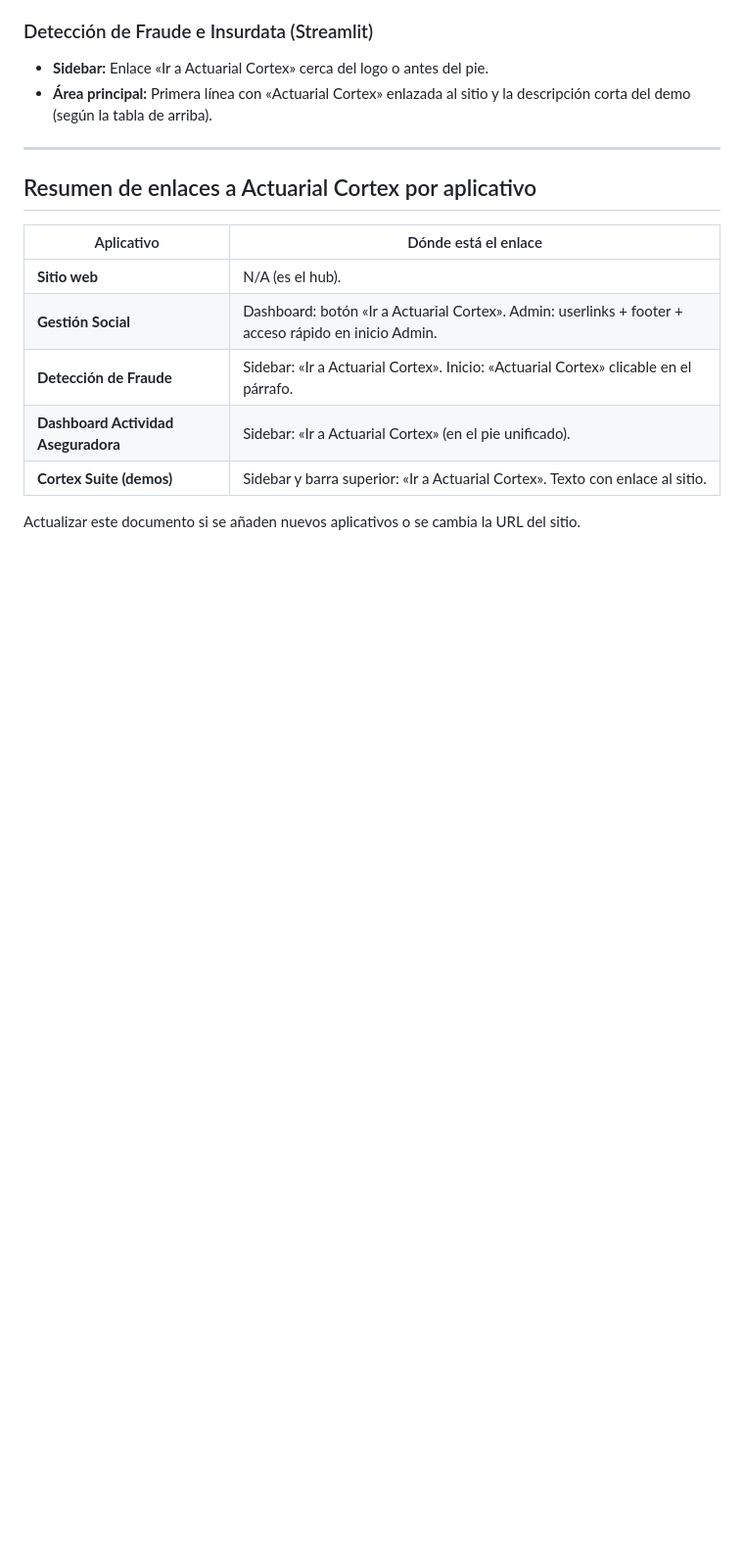
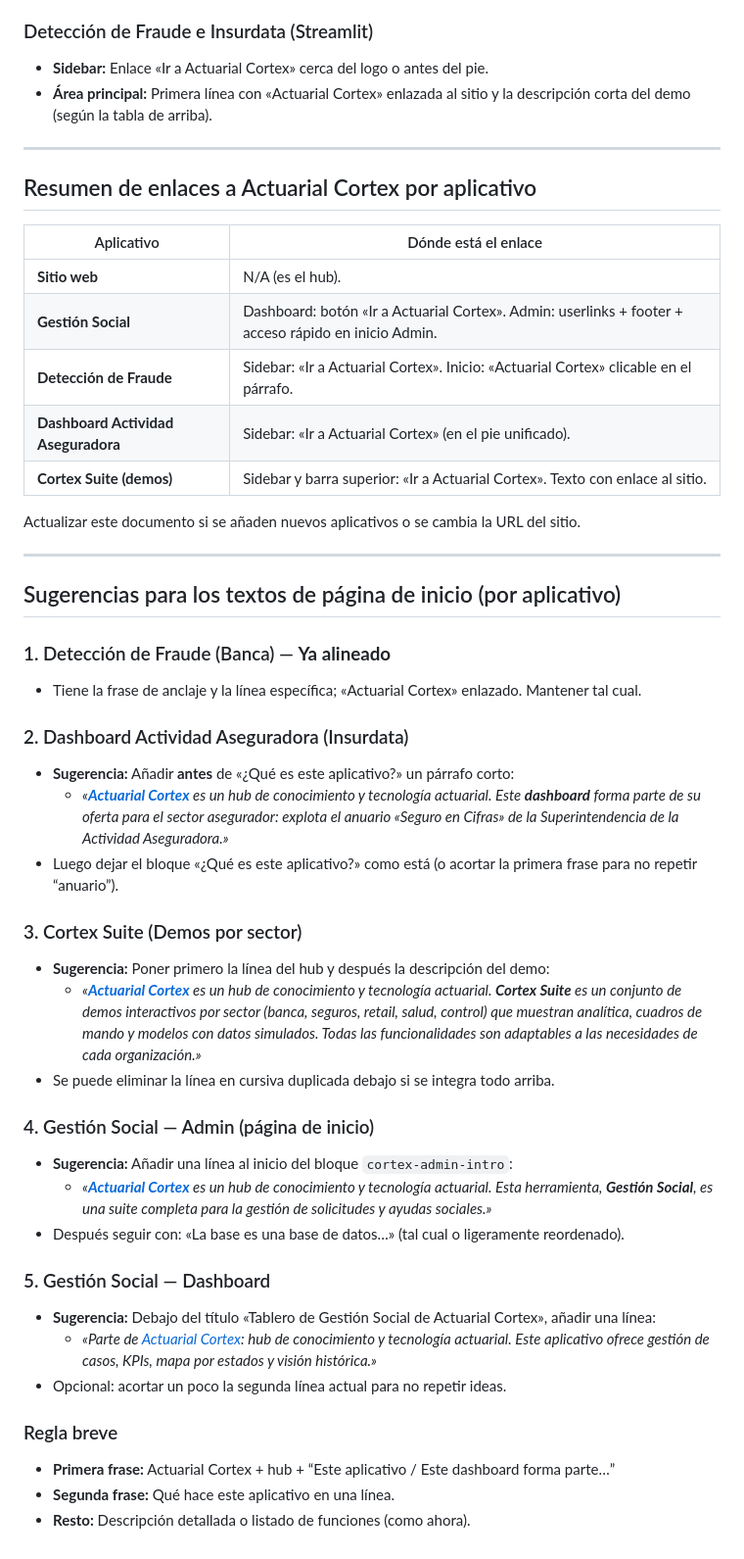
Before and after one commit to angelucv/actuarial-cortex-site, a Markdown page: docs/INTRODUCCION_CONSISTENTE_Y_RECOMENDACIONES.md, the part around the change. Shown at 98% size. GitHub-like rendering; blank space fills up the shorter version.

Commit message:
Docs: sugerencias concretas para textos de inicio por aplicativo
Made-with: Cursor

```diff
--- a/docs/INTRODUCCION_CONSISTENTE_Y_RECOMENDACIONES.md
+++ b/docs/INTRODUCCION_CONSISTENTE_Y_RECOMENDACIONES.md
@@ -69,3 +69,35 @@ Para que todos los aplicativos (Gestión Social, Detección de Fraude, Dashboard
 | **Cortex Suite (demos)** | Sidebar y barra superior: «Ir a Actuarial Cortex». Texto con enlace al sitio. |
 
 Actualizar este documento si se añaden nuevos aplicativos o se cambia la URL del sitio.
+
+---
+
+## Sugerencias para los textos de página de inicio (por aplicativo)
+
+### 1. Detección de Fraude (Banca) — **Ya alineado**
+- Tiene la frase de anclaje y la línea específica; «Actuarial Cortex» enlazado. Mantener tal cual.
+
+### 2. Dashboard Actividad Aseguradora (Insurdata)
+- **Sugerencia:** Añadir **antes** de «¿Qué es este aplicativo?» un párrafo corto:
+  - *«**[Actuarial Cortex](https://actuarial-cortex.pages.dev/)** es un hub de conocimiento y tecnología actuarial. Este **dashboard** forma parte de su oferta para el sector asegurador: explota el anuario «Seguro en Cifras» de la Superintendencia de la Actividad Aseguradora.»*
+- Luego dejar el bloque «¿Qué es este aplicativo?» como está (o acortar la primera frase para no repetir “anuario”).
+
+### 3. Cortex Suite (Demos por sector)
+- **Sugerencia:** Poner primero la línea del hub y después la descripción del demo:
+  - *«**[Actuarial Cortex](URL)** es un hub de conocimiento y tecnología actuarial. **Cortex Suite** es un conjunto de demos interactivos por sector (banca, seguros, retail, salud, control) que muestran analítica, cuadros de mando y modelos con datos simulados. Todas las funcionalidades son adaptables a las necesidades de cada organización.»*
+- Se puede eliminar la línea en cursiva duplicada debajo si se integra todo arriba.
+
+### 4. Gestión Social — Admin (página de inicio)
+- **Sugerencia:** Añadir una línea al inicio del bloque `cortex-admin-intro`:
+  - *«**[Actuarial Cortex](https://actuarial-cortex.pages.dev/)** es un hub de conocimiento y tecnología actuarial. Esta herramienta, **Gestión Social**, es una suite completa para la gestión de solicitudes y ayudas sociales.»*
+- Después seguir con: «La base es una base de datos…» (tal cual o ligeramente reordenado).
+
+### 5. Gestión Social — Dashboard
+- **Sugerencia:** Debajo del título «Tablero de Gestión Social de Actuarial Cortex», añadir una línea:
+  - *«*Parte de [Actuarial Cortex](URL): hub de conocimiento y tecnología actuarial. Este aplicativo ofrece gestión de casos, KPIs, mapa por estados y visión histórica.*»*
+- Opcional: acortar un poco la segunda línea actual para no repetir ideas.
+
+### Regla breve
+- **Primera frase:** Actuarial Cortex + hub + “Este aplicativo / Este dashboard forma parte…”
+- **Segunda frase:** Qué hace este aplicativo en una línea.
+- **Resto:** Descripción detallada o listado de funciones (como ahora).
```
